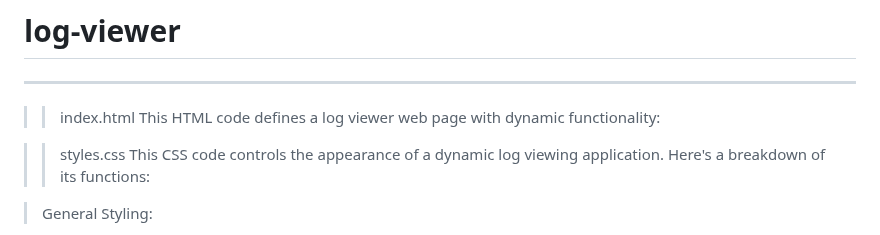
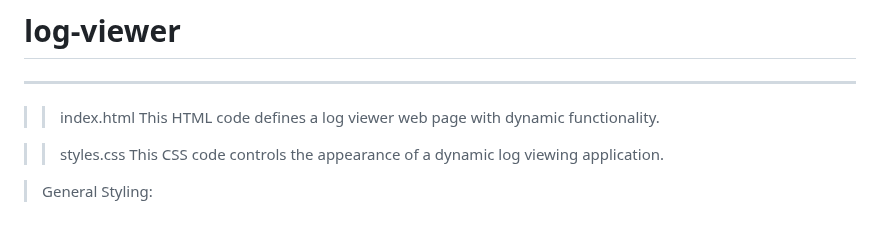
Before and after one commit to marcusdulekilius/Intership-Projects-2024, a Markdown page: README.md, the part around one of its changes. Drawn GitHub-style.

```diff
--- a/README.md
+++ b/README.md
@@ -21,10 +21,10 @@ This  one reads those hex digits and turns them into ASCII codes for less memory
 _____________
 
 >> index.html
-This HTML code defines a log viewer web page with dynamic functionality:
+This HTML code defines a log viewer web page with dynamic functionality.
 
 >> styles.css
-This CSS code controls the appearance of a dynamic log viewing application. Here's a breakdown of its functions:
+This CSS code controls the appearance of a dynamic log viewing application.
 
 > General Styling:
 
```
Also changed, not shown: other parts of README.md (+1 -1 lines).
